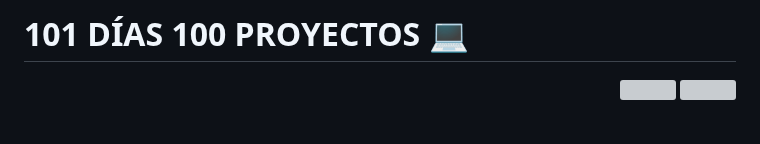
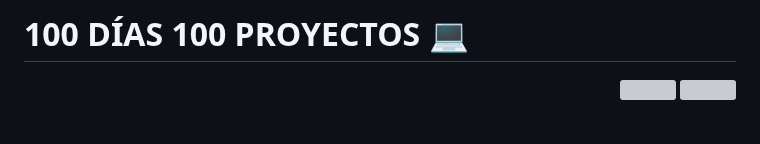
Before and after one commit to angelmz88/100Days100Projects, a Markdown page: README.md, the part around the change. Rendered like a GitHub page; grey boxes are pictures that could not be loaded.

```diff
--- a/README.md
+++ b/README.md
@@ -1,4 +1,4 @@
-# 101 DÍAS 100 PROYECTOS 💻
+# 100 DÍAS 100 PROYECTOS 💻
 
 <div align="right">
   <img src="https://img.shields.io/github/stars/xVrzBx/100Days100Proyects?style=for-the-badge&logo=Github&labelColor=%23131321&color=%23f69a05">
```
